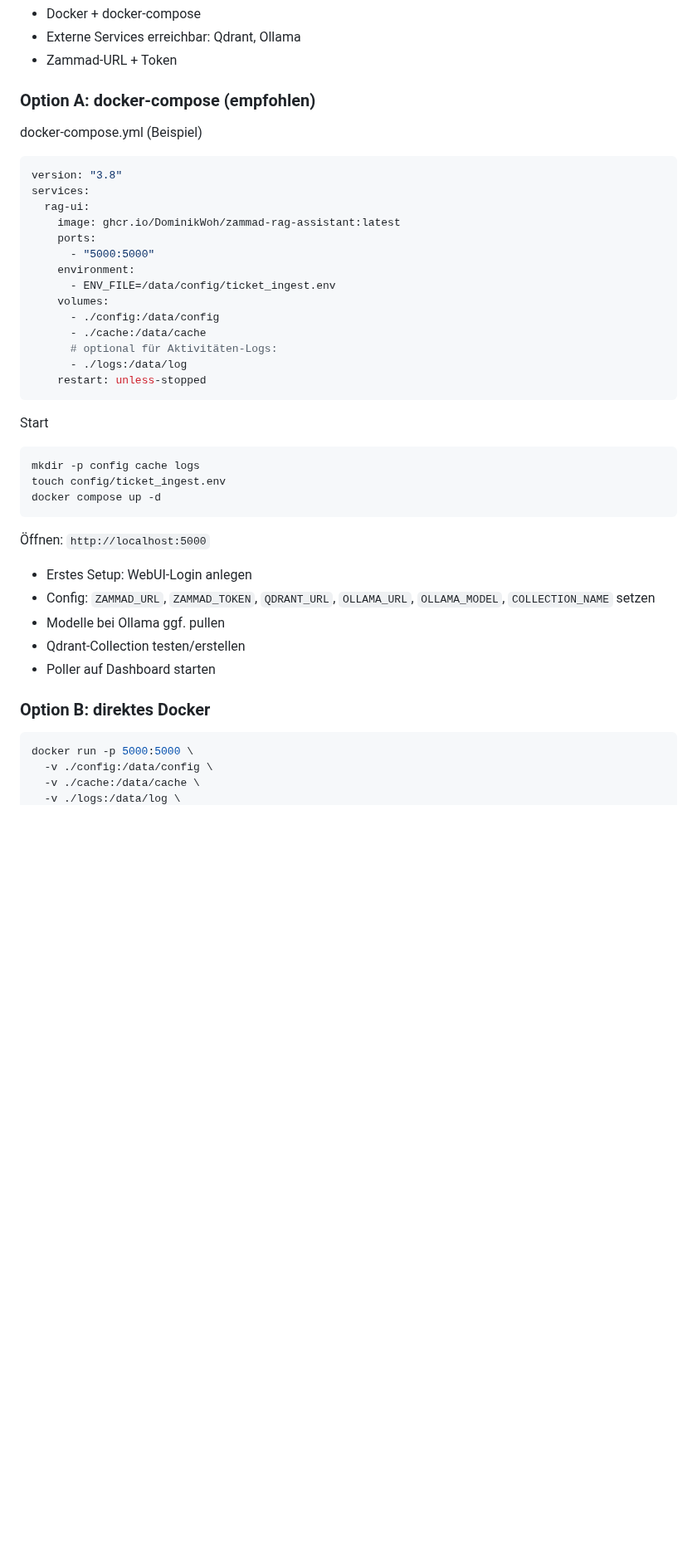
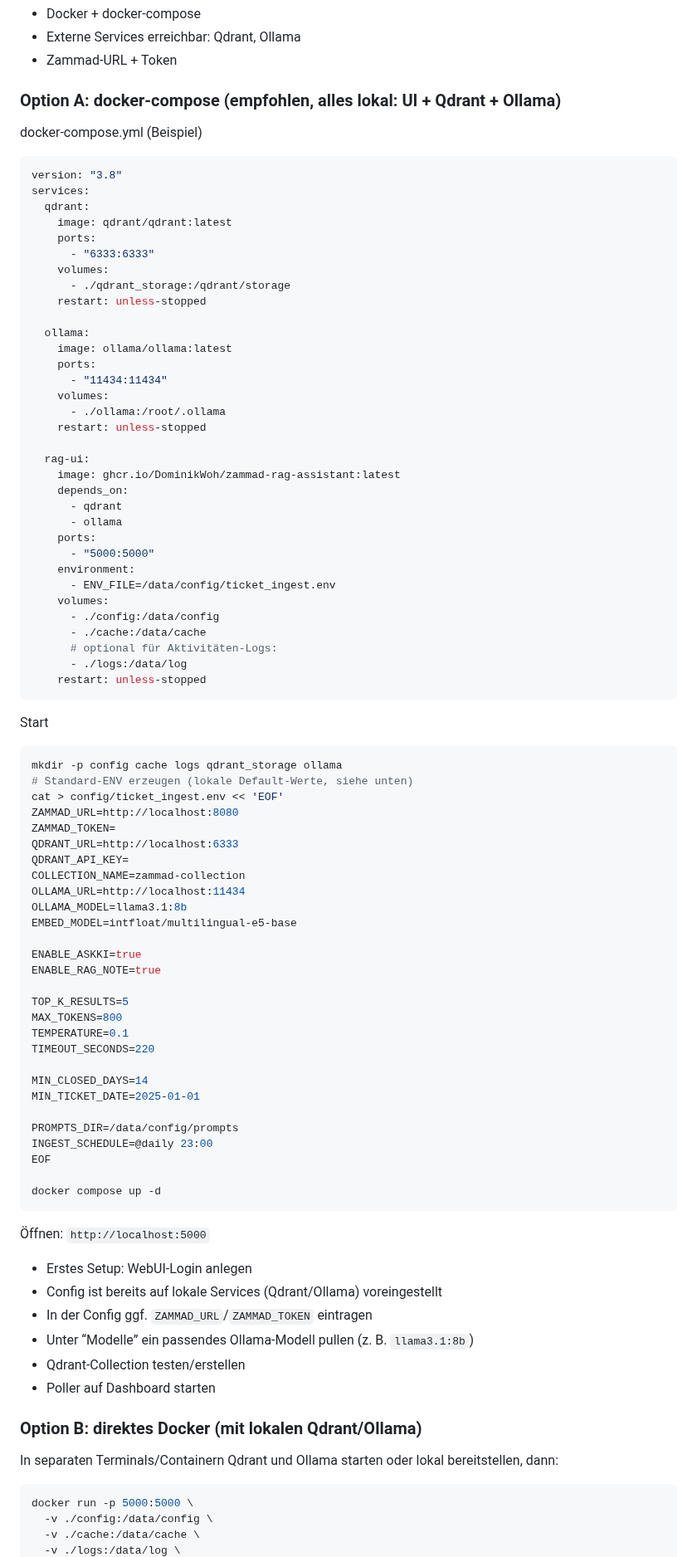
Before and after one commit to DominikWoh/zammad-rag-assistant, a Markdown page: README.md, the part around one of its changes. Shown at 83% size. Rendered like a GitHub page; blank space fills up the shorter version.

````diff
--- a/README.md
+++ b/README.md
@@ -127,14 +127,33 @@ Hinweis: Der Assistent schreibt standardmäßig interne Notizen – Ihre Kunden
 - Externe Services erreichbar: Qdrant, Ollama
 - Zammad‑URL + Token
 
-### Option A: docker‑compose (empfohlen)
+### Option A: docker‑compose (empfohlen, alles lokal: UI + Qdrant + Ollama)
 
 docker‑compose.yml (Beispiel)
 ```yaml
 version: "3.8"
 services:
+  qdrant:
+    image: qdrant/qdrant:latest
+    ports:
+      - "6333:6333"
+    volumes:
+      - ./qdrant_storage:/qdrant/storage
+    restart: unless-stopped
+
+  ollama:
+    image: ollama/ollama:latest
+    ports:
+      - "11434:11434"
+    volumes:
+      - ./ollama:/root/.ollama
+    restart: unless-stopped
+
   rag-ui:
     image: ghcr.io/DominikWoh/zammad-rag-assistant:latest
+    depends_on:
+      - qdrant
+      - ollama
     ports:
       - "5000:5000"
     environment:
@@ -149,19 +168,47 @@ services:
 
 Start
 ```bash
-mkdir -p config cache logs
-touch config/ticket_ingest.env
+mkdir -p config cache logs qdrant_storage ollama
+# Standard-ENV erzeugen (lokale Default-Werte, siehe unten)
+cat > config/ticket_ingest.env << 'EOF'
+ZAMMAD_URL=http://localhost:8080
+ZAMMAD_TOKEN=
+QDRANT_URL=http://localhost:6333
+QDRANT_API_KEY=
+COLLECTION_NAME=zammad-collection
+OLLAMA_URL=http://localhost:11434
+OLLAMA_MODEL=llama3.1:8b
+EMBED_MODEL=intfloat/multilingual-e5-base
+
+ENABLE_ASKKI=true
+ENABLE_RAG_NOTE=true
+
+TOP_K_RESULTS=5
+MAX_TOKENS=800
+TEMPERATURE=0.1
+TIMEOUT_SECONDS=220
+
+MIN_CLOSED_DAYS=14
+MIN_TICKET_DATE=2025-01-01
+
+PROMPTS_DIR=/data/config/prompts
+INGEST_SCHEDULE=@daily 23:00
+EOF
+
 docker compose up -d
 ```
 
 Öffnen: `http://localhost:5000`
 - Erstes Setup: WebUI‑Login anlegen
-- Config: `ZAMMAD_URL`, `ZAMMAD_TOKEN`, `QDRANT_URL`, `OLLAMA_URL`, `OLLAMA_MODEL`, `COLLECTION_NAME` setzen
-- Modelle bei Ollama ggf. pullen
+- Config ist bereits auf lokale Services (Qdrant/Ollama) voreingestellt
+- In der Config ggf. `ZAMMAD_URL`/`ZAMMAD_TOKEN` eintragen
+- Unter “Modelle” ein passendes Ollama‑Modell pullen (z. B. `llama3.1:8b`)
 - Qdrant‑Collection testen/erstellen
 - Poller auf Dashboard starten
 
-### Option B: direktes Docker
+### Option B: direktes Docker (mit lokalen Qdrant/Ollama)
+
+In separaten Terminals/Containern Qdrant und Ollama starten oder lokal bereitstellen, dann:
 
 ```bash
 docker run -p 5000:5000 \
````
Also changed, not shown: other parts of README.md (+14 -7 lines).
